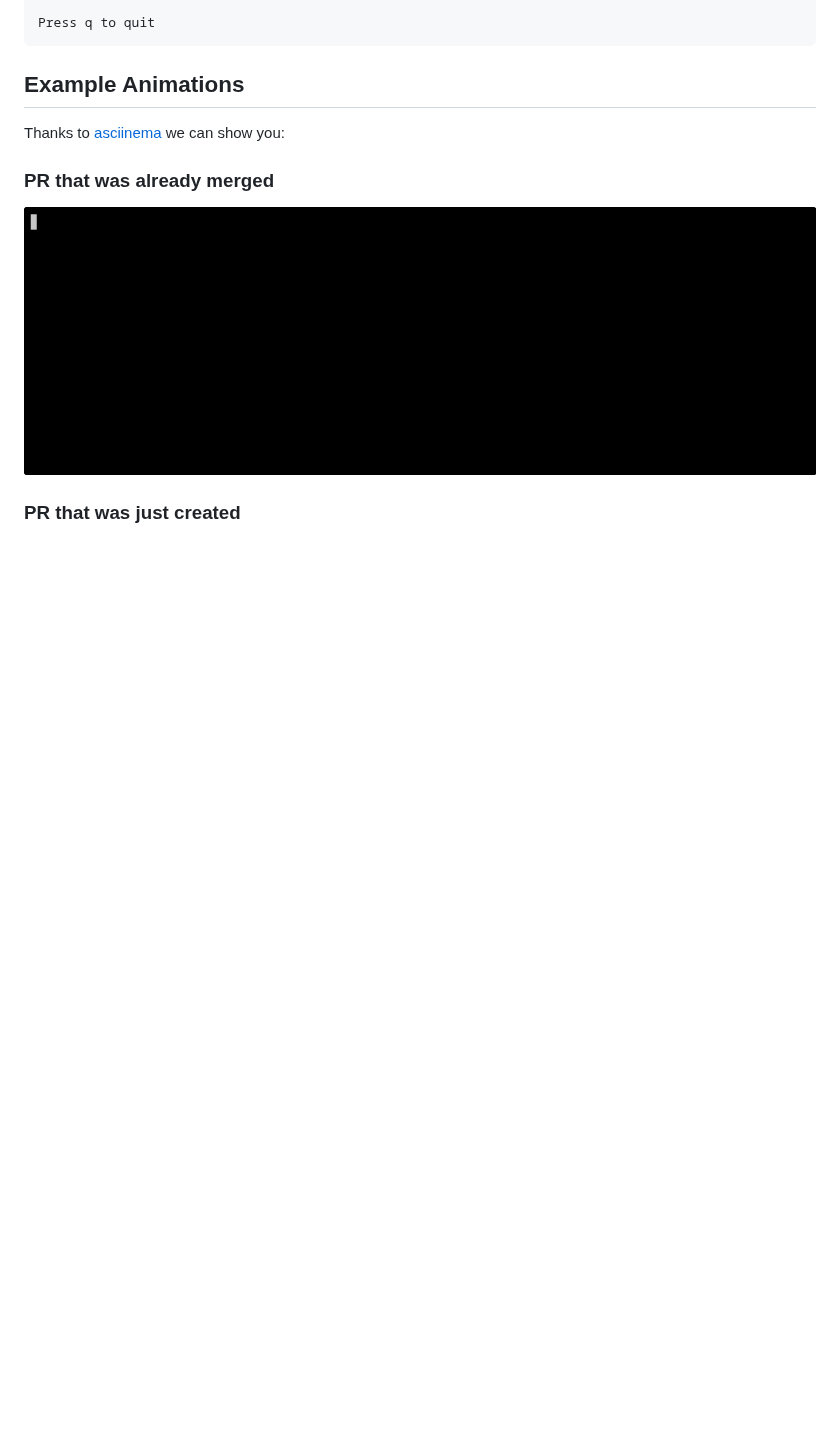
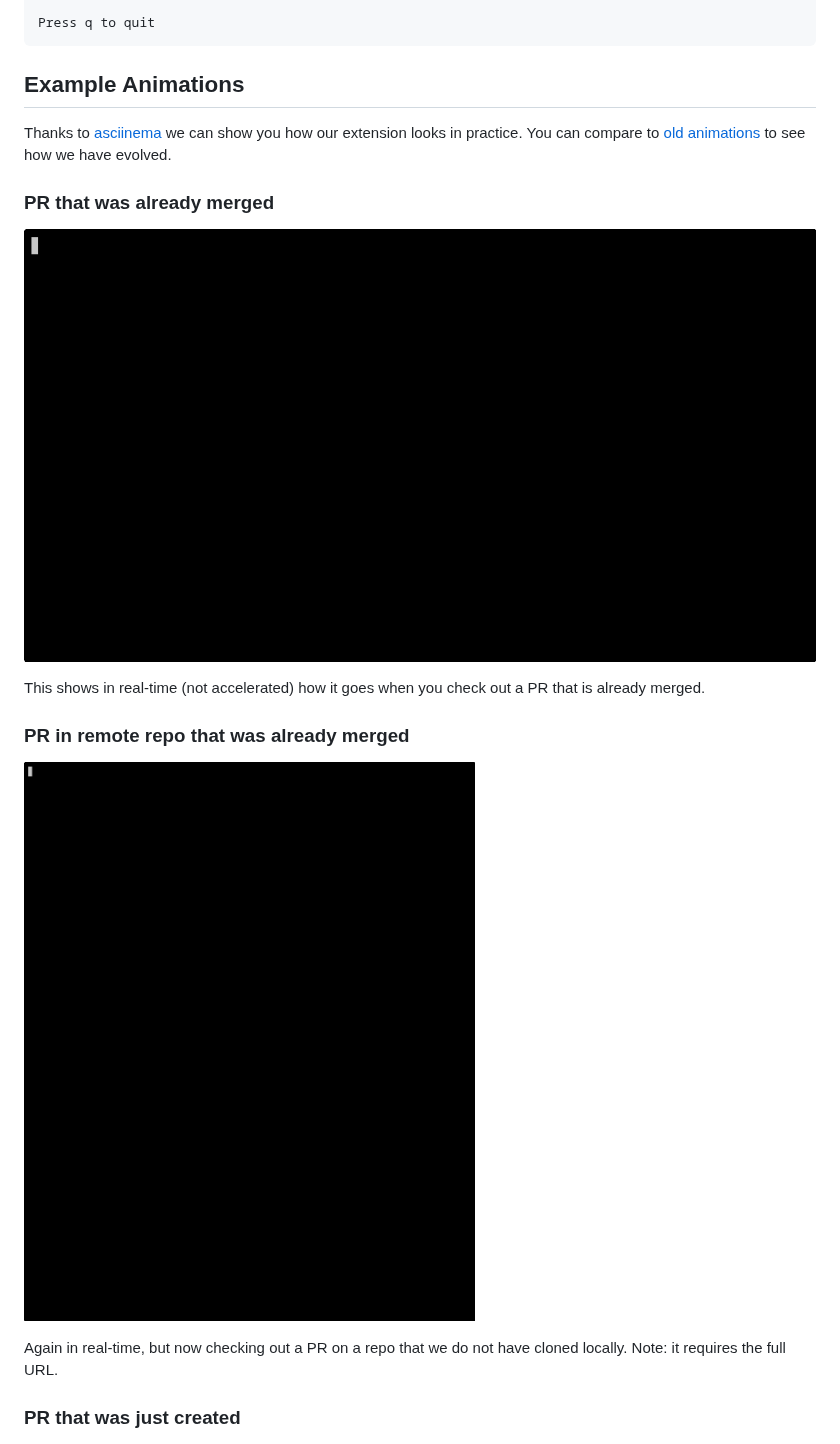
Before and after one commit to fini-net/gh-observer, a Markdown page: README.md, the part around one of its changes. Drawn GitHub-style; pictures changed too: docs/gh-observer-merged-pr2.gif (added), docs/gh-observer-uncloned-repo.gif (added); blank space fills up the shorter version.

```diff
--- a/README.md
+++ b/README.md
@@ -55,11 +55,23 @@ Press q to quit
 
 ## Example Animations
 
-Thanks to [asciinema](https://asciinema.org/) we can show you:
+Thanks to [asciinema](https://asciinema.org/) we can show you how our extension
+looks in practice.  You can compare to [old animations](docs/OldAnimations.md) to
+see how we have evolved.
 
 ### PR that was already merged
 
-![animation of checking the GHA status on a merged PR](docs/gh-observer-merged-pr.gif)
+![animation of checking the GHA status on a merged PR](docs/gh-observer-merged-pr2.gif)
+
+This shows in real-time (not accelerated) how it goes when you check out a
+PR that is already merged.
+
+### PR in remote repo that was already merged
+
+![animation of checking the GHA status on a merged PR in a remote repo](docs/gh-observer-uncloned-repo.gif)
+
+Again in real-time, but now checking out a PR on a repo that we do not
+have cloned locally.  Note: it requires the full URL.
 
 ### PR that was just created
 
```
Also changed, not shown: other parts of README.md (+2 -2 lines), docs/OldAnimations.md (added, +41 -0 lines), 5 other files.
